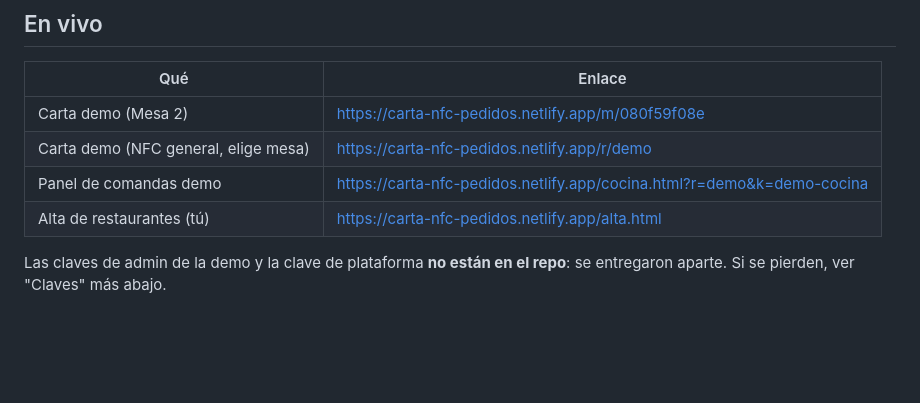
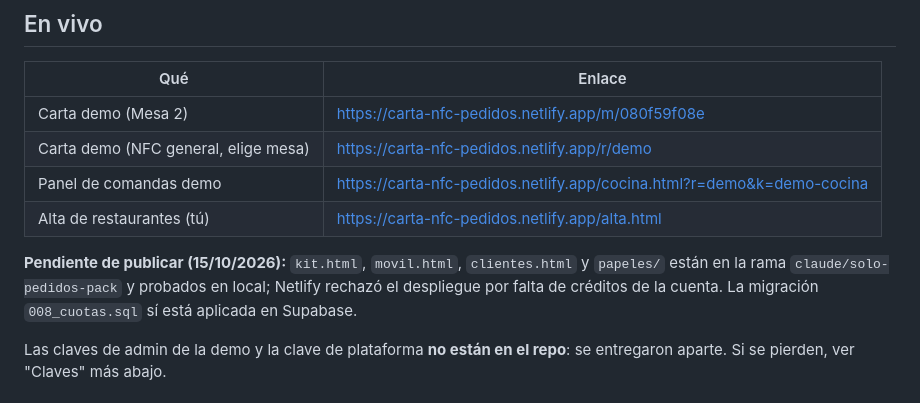
Before and after one commit to pabloypepeshopify-sketch/Generador-de-Presupuestos-Contratos, a Markdown page: carta-nfc/README.md, the part around the change. Drawn GitHub-style; blank space fills up the shorter version.

Commit message:
docs(carta-nfc): estado de publicación del pack Solo pedidos
Co-Authored-By: Claude Opus 5.5 <noreply@anthropic.com>
Claude-Session: https://claude.ai/code/session_01KoYRh9skAoG6DxP84HGKZr

```diff
--- a/carta-nfc/README.md
+++ b/carta-nfc/README.md
@@ -23,6 +23,10 @@ tomando nota.
 | Carta demo (NFC general, elige mesa) | https://carta-nfc-pedidos.netlify.app/r/demo |
 | Panel de comandas demo | https://carta-nfc-pedidos.netlify.app/cocina.html?r=demo&k=demo-cocina |
 | Alta de restaurantes (tú) | https://carta-nfc-pedidos.netlify.app/alta.html |
+
+**Pendiente de publicar (15/10/2026):** `kit.html`, `movil.html`, `clientes.html` y `papeles/` están en la rama
+`claude/solo-pedidos-pack` y probados en local; Netlify rechazó el despliegue por falta de créditos de la cuenta.
+La migración `008_cuotas.sql` sí está aplicada en Supabase.
 
 Las claves de admin de la demo y la clave de plataforma **no están en el repo**: se entregaron
 aparte. Si se pierden, ver "Claves" más abajo.
```
